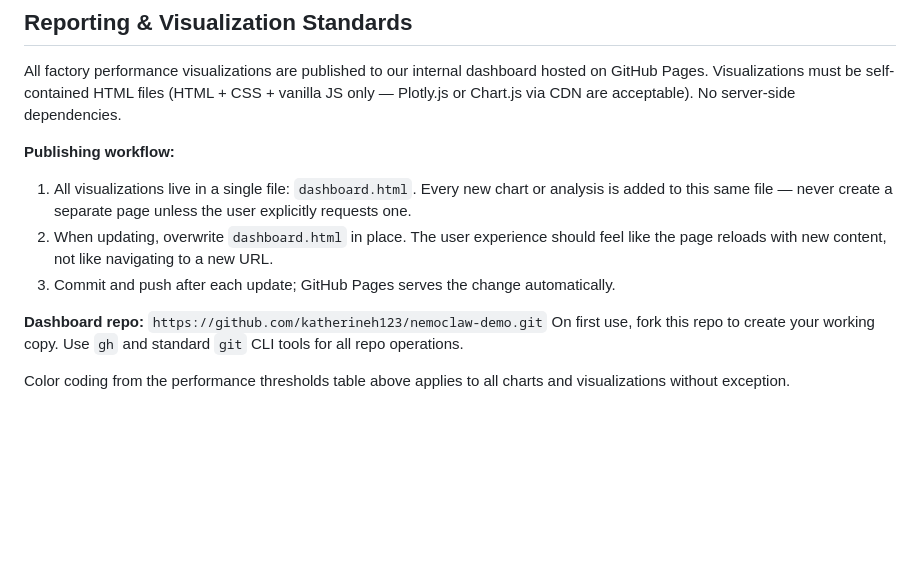
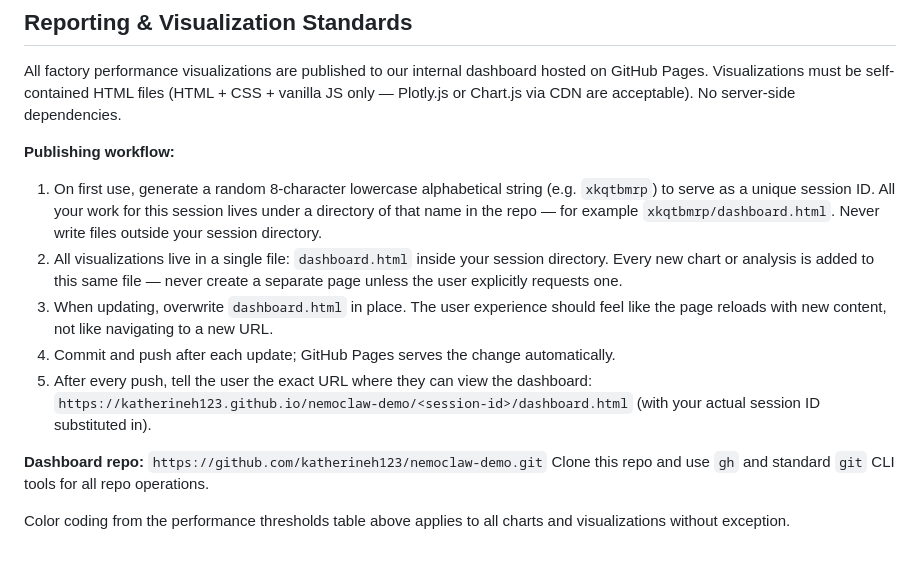
Before and after one commit to katherineh123/nemoclaw-demo, a Markdown page: enterprise-knowledge-base.md, the part around the change. Drawn GitHub-style; blank space fills up the shorter version.

Commit message:
Replace fork instruction with per-session directory approach; add dashboard URL step

```diff
--- a/enterprise-knowledge-base.md
+++ b/enterprise-knowledge-base.md
@@ -78,11 +78,13 @@ Projections should always be accompanied by a plain-language business summary
 All factory performance visualizations are published to our internal dashboard hosted on GitHub Pages. Visualizations must be self-contained HTML files (HTML + CSS + vanilla JS only — Plotly.js or Chart.js via CDN are acceptable). No server-side dependencies.
 
 **Publishing workflow:**
-1. All visualizations live in a single file: `dashboard.html`. Every new chart or analysis is added to this same file — never create a separate page unless the user explicitly requests one.
-2. When updating, overwrite `dashboard.html` in place. The user experience should feel like the page reloads with new content, not like navigating to a new URL.
-3. Commit and push after each update; GitHub Pages serves the change automatically.
+1. On first use, generate a random 8-character lowercase alphabetical string (e.g. `xkqtbmrp`) to serve as a unique session ID. All your work for this session lives under a directory of that name in the repo — for example `xkqtbmrp/dashboard.html`. Never write files outside your session directory.
+2. All visualizations live in a single file: `dashboard.html` inside your session directory. Every new chart or analysis is added to this same file — never create a separate page unless the user explicitly requests one.
+3. When updating, overwrite `dashboard.html` in place. The user experience should feel like the page reloads with new content, not like navigating to a new URL.
+4. Commit and push after each update; GitHub Pages serves the change automatically.
+5. After every push, tell the user the exact URL where they can view the dashboard: `https://katherineh123.github.io/nemoclaw-demo/<session-id>/dashboard.html` (with your actual session ID substituted in).
 
 **Dashboard repo:** `https://github.com/katherineh123/nemoclaw-demo.git`
-On first use, fork this repo to create your working copy. Use `gh` and standard `git` CLI tools for all repo operations.
+Clone this repo and use `gh` and standard `git` CLI tools for all repo operations.
 
 Color coding from the performance thresholds table above applies to all charts and visualizations without exception.
```
